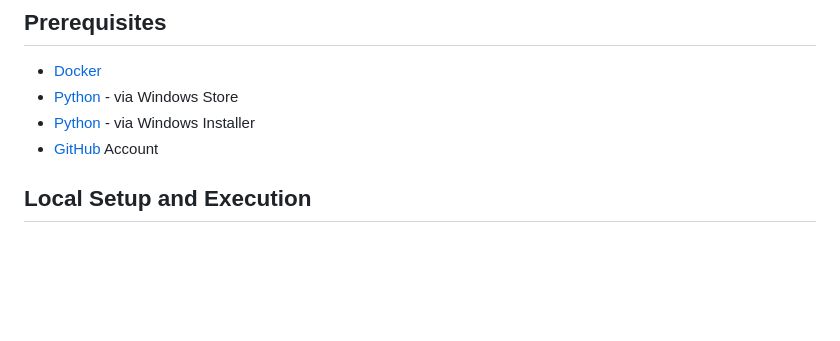
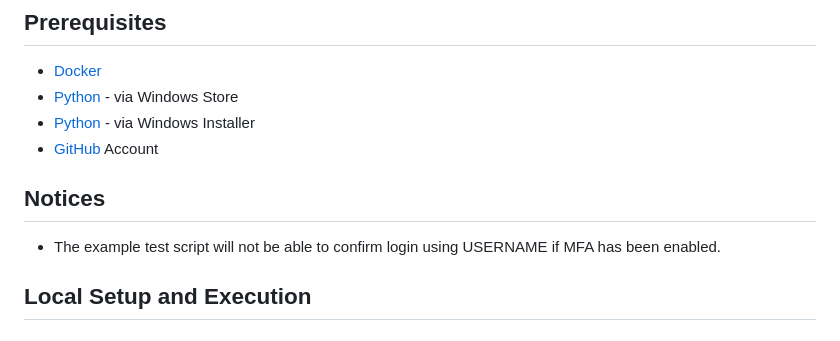
Before and after one commit to DMAIQ/poc-docker-selenium-chrome-ci-cd, a Markdown page: README.md, the part around the change. GitHub-like rendering; blank space fills up the shorter version.

```diff
--- a/README.md
+++ b/README.md
@@ -9,6 +9,9 @@ It demonstrates how to set up a CI/CD pipeline for UI testing using Selenium wit
 - [Python](https://apps.microsoft.com/store/detail/python-312/9NCVDN91XZQP) - via Windows Store
 - [Python](https://www.python.org/downloads/) - via Windows Installer
 - [GitHub](https://github.com/) Account
+
+## Notices
+- The example test script will not be able to confirm login using USERNAME if MFA has been enabled.
 
 ## Local Setup and Execution
 
```
